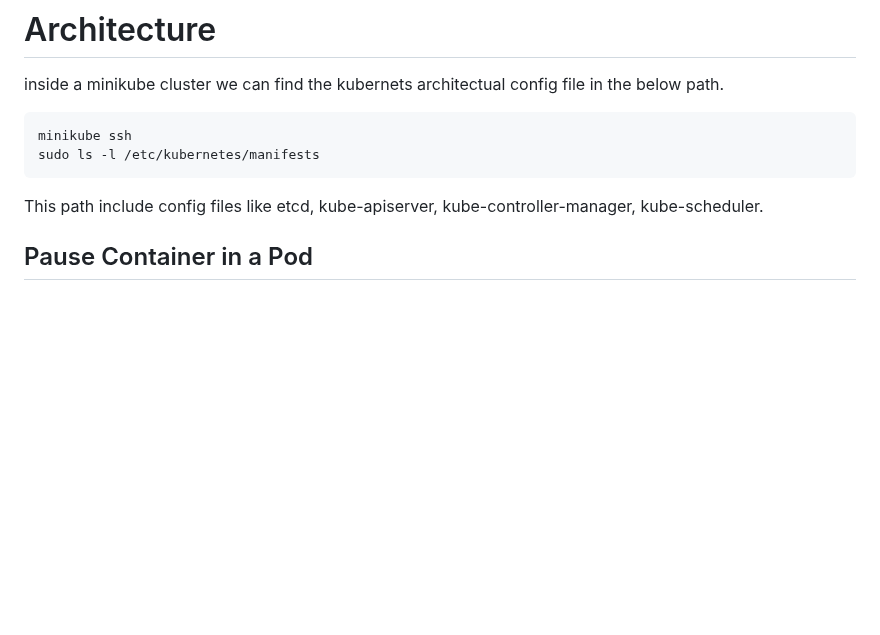
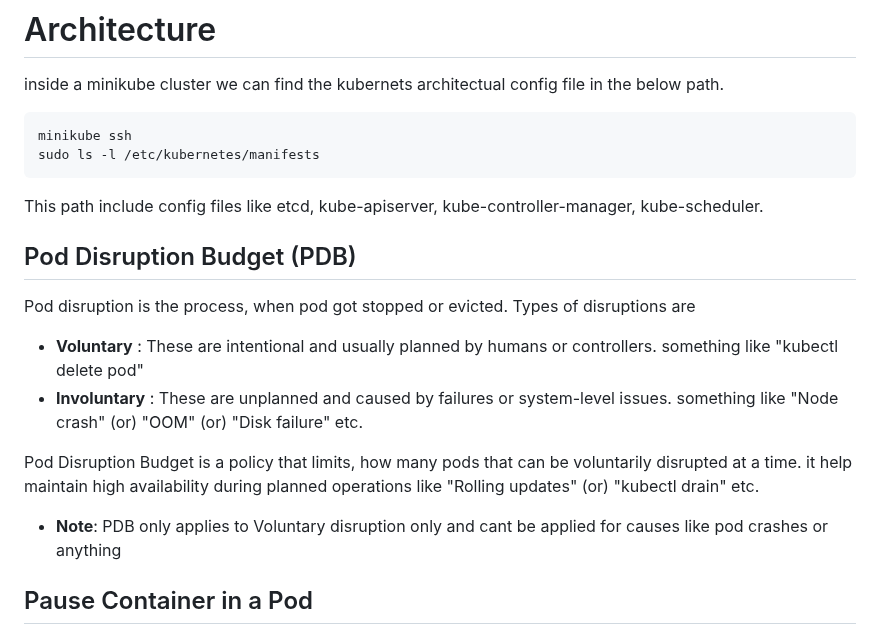
Before and after one commit to My-projects-Files/Mark-10-Kubernet_repo, a Markdown page: README.md, the part around the change. GitHub-like rendering; blank space fills up the shorter version.

```diff
--- a/README.md
+++ b/README.md
@@ -7,6 +7,17 @@ minikube ssh
 sudo ls -l /etc/kubernetes/manifests
 ~~~
 This path include config files like etcd, kube-apiserver, kube-controller-manager, kube-scheduler.
+
+## Pod Disruption Budget (PDB)
+
+Pod disruption is the process, when pod got stopped or evicted. Types of disruptions are
+
+- **Voluntary** : These are intentional and usually planned by humans or controllers. something like "kubectl delete pod"
+- **Involuntary** : These are unplanned and caused by failures or system-level issues. something like "Node crash" (or) "OOM" (or) "Disk failure" etc.
+
+Pod Disruption Budget is a policy that limits, how many pods that can be voluntarily disrupted at a time. it help maintain high availability during planned operations like "Rolling updates" (or) "kubectl drain" etc.
+
+- **Note**: PDB only applies to Voluntary disruption only and cant be applied for causes like pod crashes or anything
 
 ## Pause Container in a Pod
 
```
